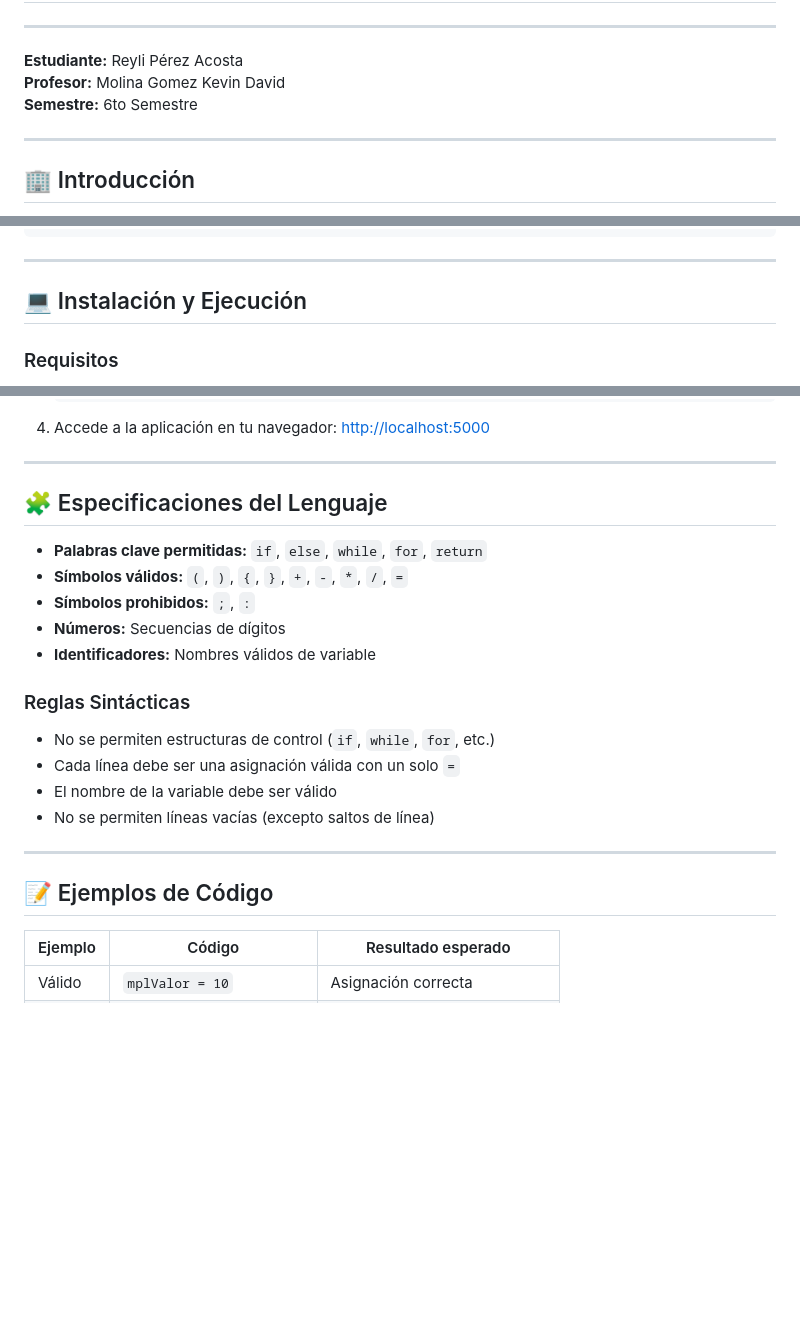
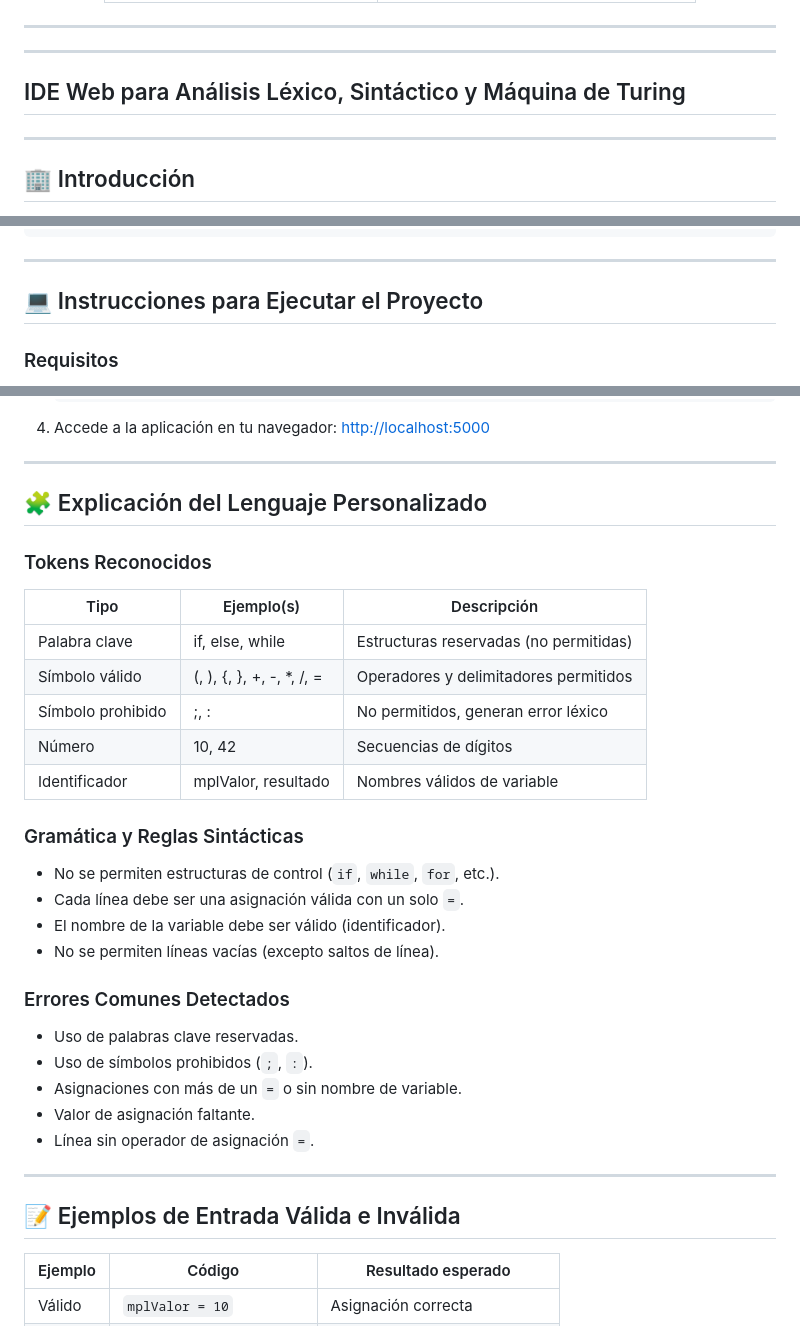
Before and after one commit to reylirpa/IDE_WEB_ENE_JUN_2025, a Markdown page: README.md, 3 parts joined by grey strips. Drawn GitHub-style; blank space fills up the shorter version.

```diff
--- a/README.md
+++ b/README.md
@@ -4,9 +22,8 @@
 
 ---
 
-**Estudiante:** Reyli Pérez Acosta
-**Profesor:** Molina Gomez Kevin David
-**Semestre:** 6to Semestre
+---
+## IDE Web para Análisis Léxico, Sintáctico y Máquina de Turing
 
 ---
 
@@ -52,7 +69,7 @@ MACCA'SIDE/
 
 ---
 
-## 💻 Instalación y Ejecución
+## 💻 Instrucciones para Ejecutar el Proyecto
 ### Requisitos
 - Python 3.7 o superior
 - Flask
@@ -71,22 +88,34 @@ MACCA'SIDE/
 
 ---
 
-## 🧩 Especificaciones del Lenguaje
-- **Palabras clave permitidas:** `if`, `else`, `while`, `for`, `return`
-- **Símbolos válidos:** `(`, `)`, `{`, `}`, `+`, `-`, `*`, `/`, `=`
-- **Símbolos prohibidos:** `;`, `:`
-- **Números:** Secuencias de dígitos
-- **Identificadores:** Nombres válidos de variable
+## 🧩 Explicación del Lenguaje Personalizado
 
-### Reglas Sintácticas
-- No se permiten estructuras de control (`if`, `while`, `for`, etc.)
-- Cada línea debe ser una asignación válida con un solo `=`
-- El nombre de la variable debe ser válido
-- No se permiten líneas vacías (excepto saltos de línea)
+### Tokens Reconocidos
+| Tipo            | Ejemplo(s)           | Descripción                                 |
+|-----------------|---------------------|---------------------------------------------|
+| Palabra clave   | if, else, while     | Estructuras reservadas (no permitidas)      |
+| Símbolo válido  | (, ), {, }, +, -, *, /, = | Operadores y delimitadores permitidos |
+| Símbolo prohibido | ;, :              | No permitidos, generan error léxico         |
+| Número          | 10, 42              | Secuencias de dígitos                       |
+| Identificador   | mplValor, resultado | Nombres válidos de variable                 |
+
+### Gramática y Reglas Sintácticas
+- No se permiten estructuras de control (`if`, `while`, `for`, etc.).
+- Cada línea debe ser una asignación válida con un solo `=`.
+- El nombre de la variable debe ser válido (identificador).
+- No se permiten líneas vacías (excepto saltos de línea).
+
+### Errores Comunes Detectados
+- Uso de palabras clave reservadas.
+- Uso de símbolos prohibidos (`;`, `:`).
+- Asignaciones con más de un `=` o sin nombre de variable.
+- Valor de asignación faltante.
+- Línea sin operador de asignación `=`.
 
 ---
 
-## 📝 Ejemplos de Código
+## 📝 Ejemplos de Entrada Válida e Inválida
+
 | Ejemplo         | Código                              | Resultado esperado                  |
 |-----------------|-------------------------------------|-------------------------------------|
 | Válido          | `mplValor = 10`                     | Asignación correcta                 |
```
Also changed, not shown: other parts of README.md (+20 -2 lines).
